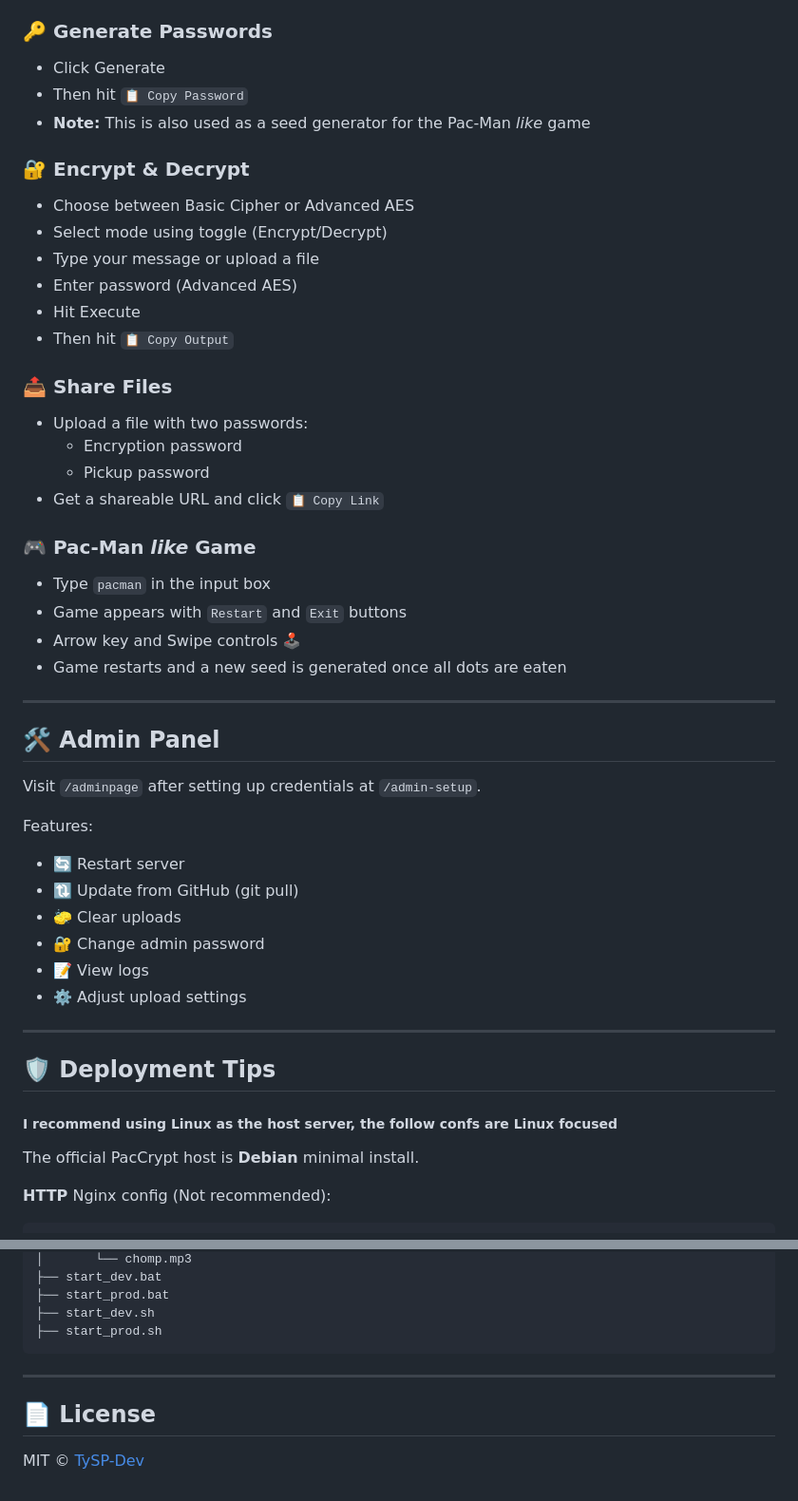
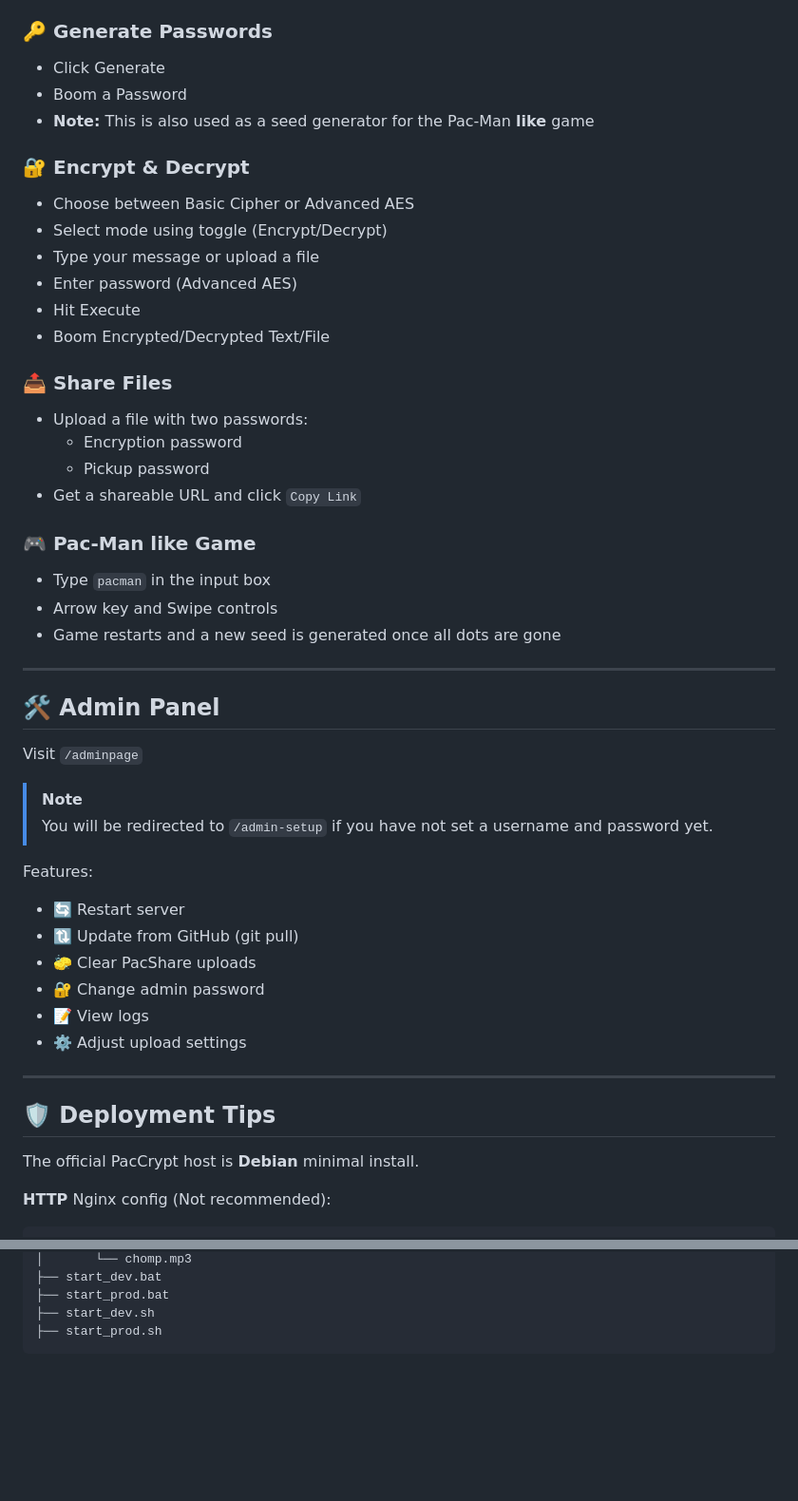
Before and after one commit to TySP-Dev/PacCrypt-Webapp, a Markdown page: README.md, 2 parts joined by grey strips. Shown: that part at 95% size. Drawn GitHub-style; blank space fills up the shorter version.

````diff
--- a/README.md
+++ b/README.md
@@ -71,8 +82,8 @@ Visit http://hosts_private_ip - *If* you are **not** on the host system
 ### 🔑 Generate Passwords
 
 - Click Generate
-- Then hit `📋 Copy Password`
-- **Note:** This is also used as a seed generator for the Pac-Man *like* game
+- Boom a Password
+- **Note:** This is also used as a seed generator for the Pac-Man __like__ game
 
 ### 🔐 Encrypt & Decrypt
 
@@ -81,32 +92,34 @@ Visit http://hosts_private_ip - *If* you are **not** on the host system
 - Type your message or upload a file
 - Enter password (Advanced AES)
 - Hit Execute
-- Then hit `📋 Copy Output`
+- Boom Encrypted/Decrypted Text/File
 
 ### 📤 Share Files
 
 - Upload a file with two passwords:
   - Encryption password
   - Pickup password
-- Get a shareable URL and click `📋 Copy Link`
+- Get a shareable URL and click `Copy Link`
 
-### 🎮 Pac-Man *like* Game
+### 🎮 Pac-Man __like__ Game
 
 - Type `pacman` in the input box
-- Game appears with `Restart` and `Exit` buttons
-- Arrow key and Swipe controls 🕹️
-- Game restarts and a new seed is generated once all dots are eaten
+- Arrow key and Swipe controls
+- Game restarts and a new seed is generated once all dots are gone
 
 ---
 
 ## 🛠️ Admin Panel
 
-Visit `/adminpage` after setting up credentials at `/admin-setup`.
+Visit `/adminpage`
+
+> [!NOTE]
+> You will be redirected to `/admin-setup` if you have not set a username and password yet.
 
 Features:
 - 🔄 Restart server
 - 🔃 Update from GitHub (git pull)
-- 🧽 Clear uploads
+- 🧽 Clear PacShare uploads
 - 🔐 Change admin password
 - 📝 View logs
 - ⚙️ Adjust upload settings
@@ -114,7 +127,6 @@ Features:
 ---
 
 ## 🛡️ Deployment Tips
-##### I recommend using Linux as the host server, the follow confs are Linux focused
 The official PacCrypt host is **Debian** minimal install.
 
 **HTTP** Nginx config (Not recommended):
@@ -260,9 +272,3 @@ PacCrypt/
 ├── start_dev.sh
 ├── start_prod.sh
 ```
-
----
-
-## 📄 License
-
-MIT © [TySP-Dev](https://github.com/TySP-Dev)
````
Also changed, not shown: other parts of README.md (+36 -25 lines).
